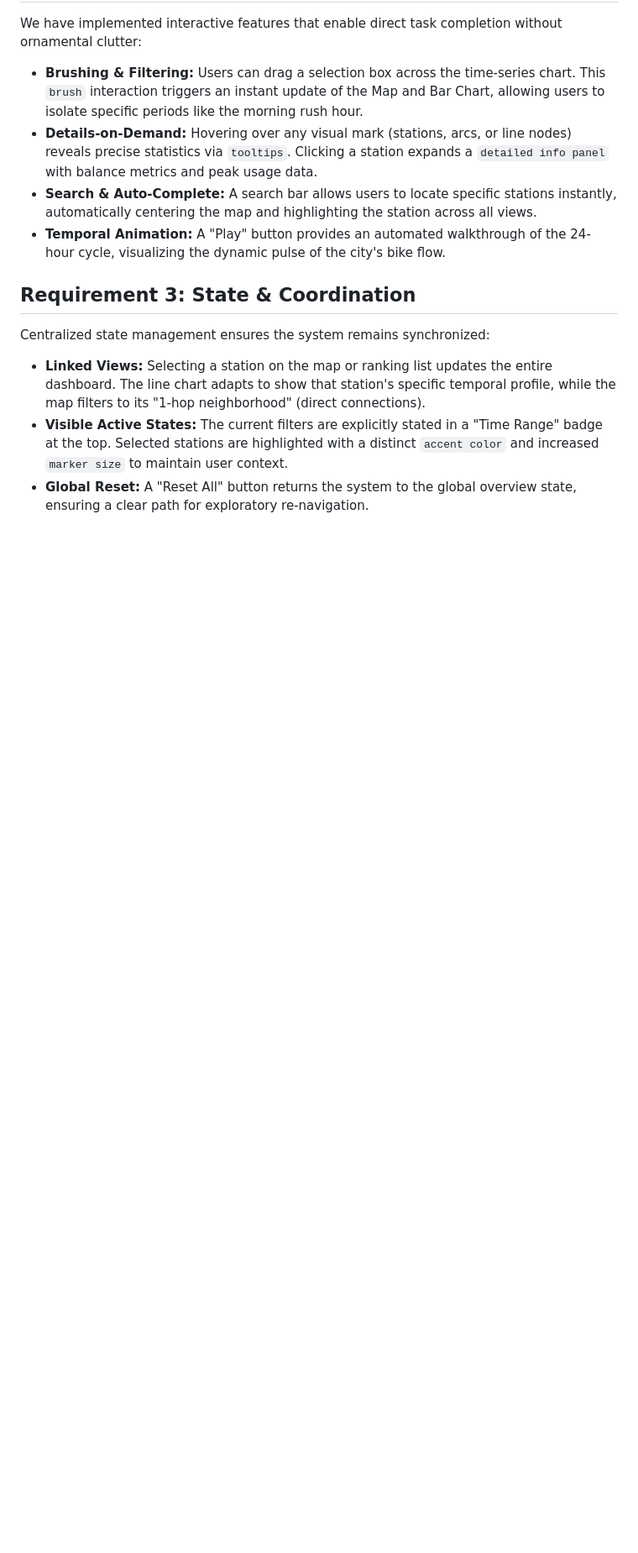
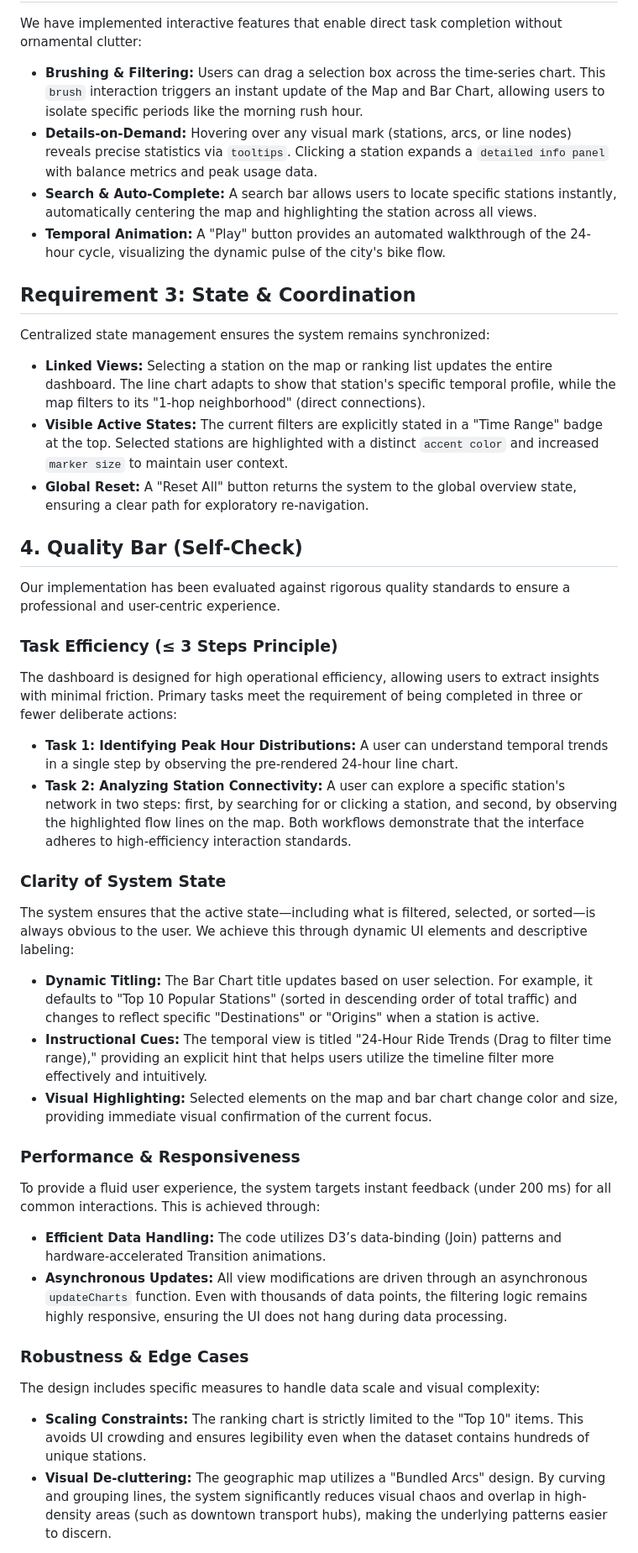
Before and after one commit to tsaichen1o/jc-citibike-vis, a Markdown page: docs/milestone04.md, the part around one of its changes. Shown at 84% size. Drawn GitHub-style; blank space fills up the shorter version.

Commit message:
doc: milestone 4 draft

```diff
--- a/docs/milestone04.md
+++ b/docs/milestone04.md
@@ -87,7 +87,33 @@ Centralized state management ensures the system remains synchronized:
 * **Visible Active States:** The current filters are explicitly stated in a "Time Range" badge at the top. Selected stations are highlighted with a distinct `accent color` and increased `marker size` to maintain user context.
 * **Global Reset:** A "Reset All" button returns the system to the global overview state, ensuring a clear path for exploratory re-navigation.
 
-<div style="page-break-after: always; visibility: hidden">
+## 4. Quality Bar (Self-Check)
+
+Our implementation has been evaluated against rigorous quality standards to ensure a professional and user-centric experience.
+
+### Task Efficiency (≤ 3 Steps Principle)
+The dashboard is designed for high operational efficiency, allowing users to extract insights with minimal friction. Primary tasks meet the requirement of being completed in three or fewer deliberate actions:
+* **Task 1: Identifying Peak Hour Distributions:** A user can understand temporal trends in a single step by observing the pre-rendered 24-hour line chart.
+* **Task 2: Analyzing Station Connectivity:** A user can explore a specific station's network in two steps: first, by searching for or clicking a station, and second, by observing the highlighted flow lines on the map.
+Both workflows demonstrate that the interface adheres to high-efficiency interaction standards.
+
+### Clarity of System State
+The system ensures that the active state—including what is filtered, selected, or sorted—is always obvious to the user. We achieve this through dynamic UI elements and descriptive labeling:
+* **Dynamic Titling:** The Bar Chart title updates based on user selection. For example, it defaults to "Top 10 Popular Stations" (sorted in descending order of total traffic) and changes to reflect specific "Destinations" or "Origins" when a station is active.
+* **Instructional Cues:** The temporal view is titled "24-Hour Ride Trends (Drag to filter time range)," providing an explicit hint that helps users utilize the timeline filter more effectively and intuitively.
+* **Visual Highlighting:** Selected elements on the map and bar chart change color and size, providing immediate visual confirmation of the current focus.
+
+### Performance & Responsiveness
+To provide a fluid user experience, the system targets instant feedback (under 200 ms) for all common interactions. This is achieved through:
+* **Efficient Data Handling:** The code utilizes D3’s data-binding (Join) patterns and hardware-accelerated Transition animations.
+* **Asynchronous Updates:** All view modifications are driven through an asynchronous `updateCharts` function. Even with thousands of data points, the filtering logic remains highly responsive, ensuring the UI does not hang during data processing.
+
+### Robustness & Edge Cases
+The design includes specific measures to handle data scale and visual complexity:
+* **Scaling Constraints:** The ranking chart is strictly limited to the "Top 10" items. This avoids UI crowding and ensures legibility even when the dataset contains hundreds of unique stations.
+* **Visual De-cluttering:** The geographic map utilizes a "Bundled Arcs" design. By curving and grouping lines, the system significantly reduces visual chaos and overlap in high-density areas (such as downtown transport hubs), making the underlying patterns easier to discern.
+
+<!-- <div style="page-break-after: always; visibility: hidden">
 \pagebreak
 </div>
 
```
Also changed, not shown: other parts of docs/milestone04.md (+1 -1 lines).
